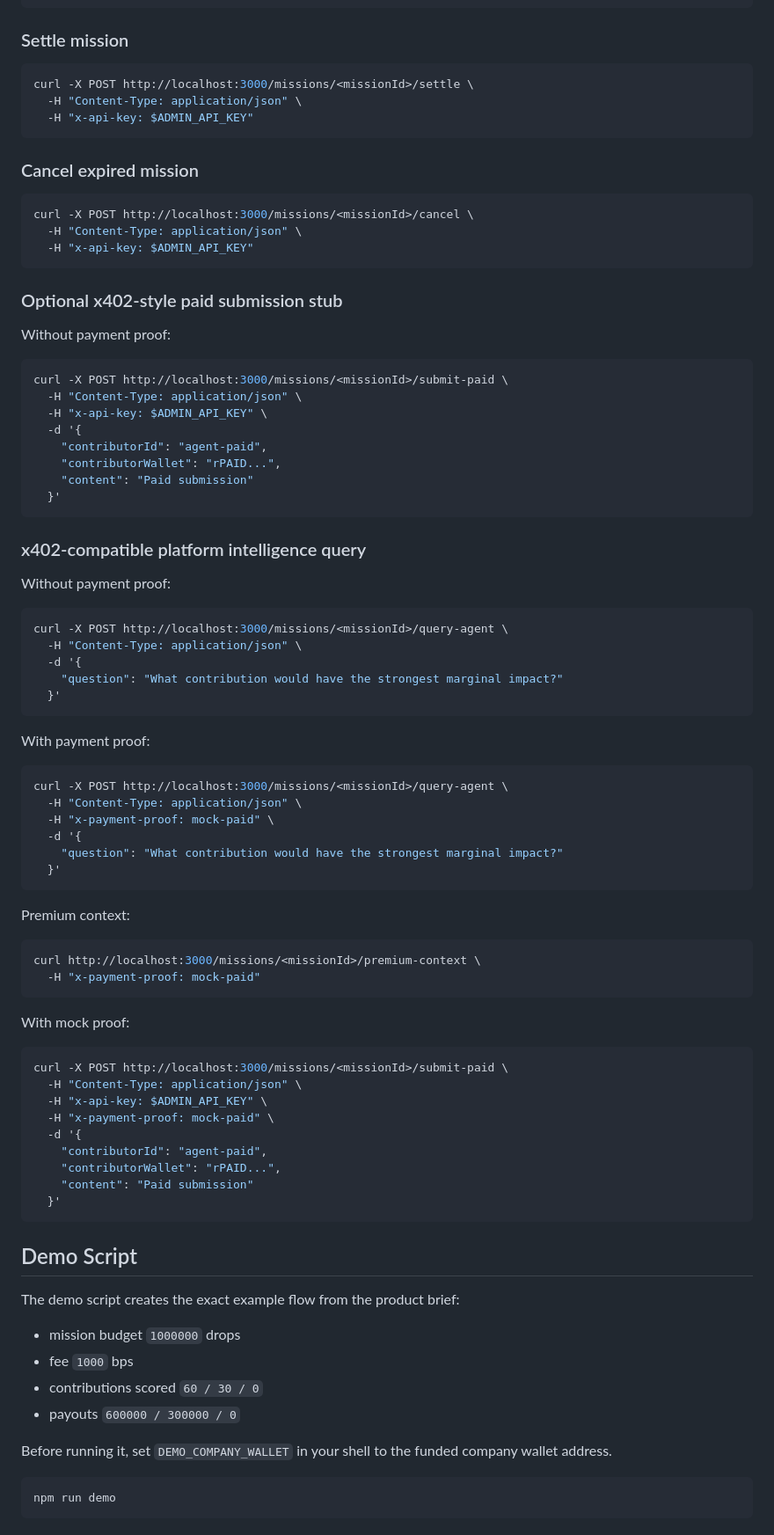
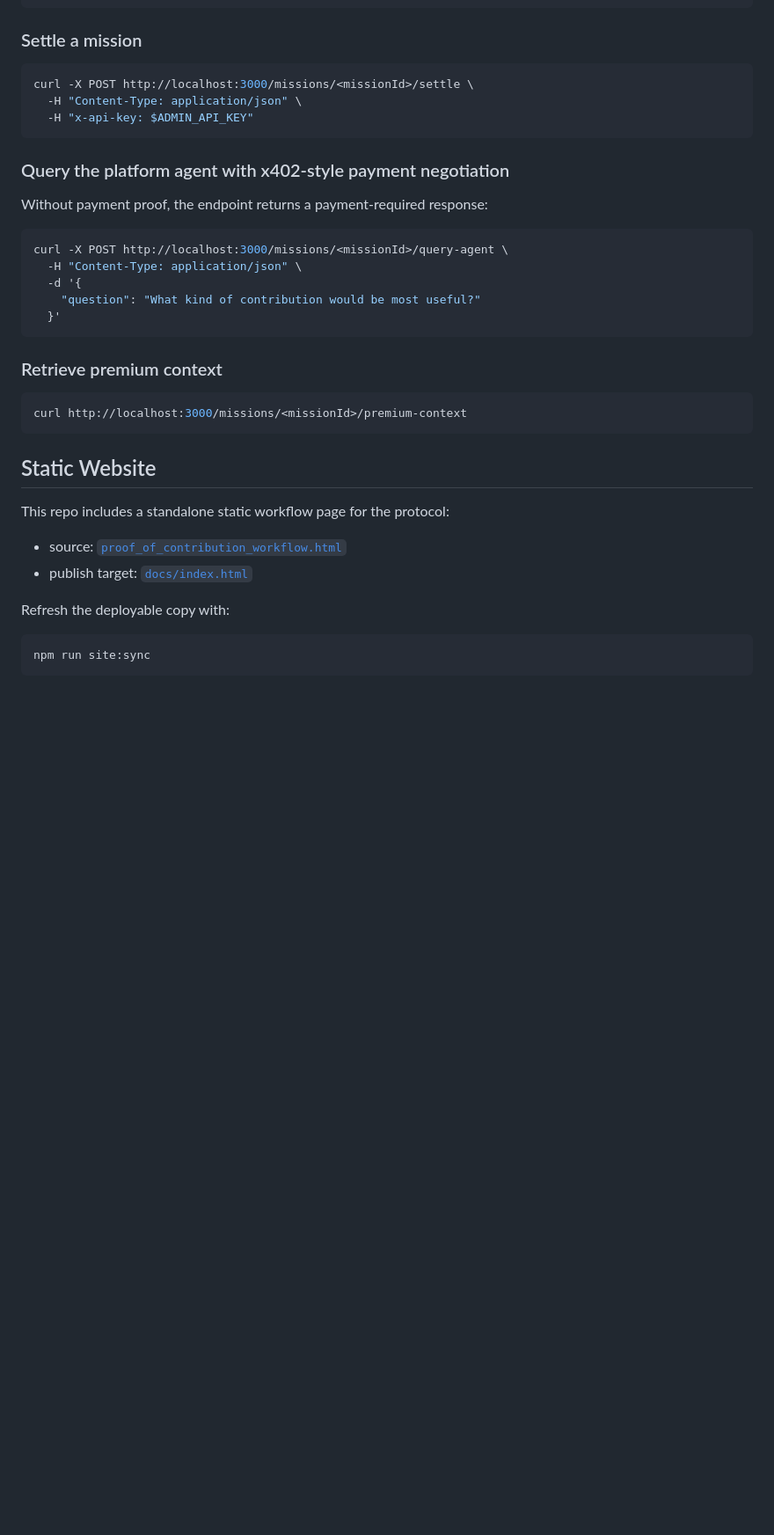
Before and after one commit to Augit1/XRPL-agentic-bounty-hunters, a Markdown page: README.md, the part around one of its changes. Shown at 88% size. Drawn GitHub-style; blank space fills up the shorter version.

````diff
--- a/README.md
+++ b/README.md
@@ -205,7 +323,7 @@ curl -X POST http://localhost:3000/missions/<missionId>/resolve \
   }'
 ```
 
-### Settle mission
+### Settle a mission
 
 ```bash
 curl -X POST http://localhost:3000/missions/<missionId>/settle \
@@ -213,85 +331,33 @@ curl -X POST http://localhost:3000/missions/<missionId>/settle \
   -H "x-api-key: $ADMIN_API_KEY"
 ```
 
-### Cancel expired mission
+### Query the platform agent with x402-style payment negotiation
 
-```bash
-curl -X POST http://localhost:3000/missions/<missionId>/cancel \
-  -H "Content-Type: application/json" \
-  -H "x-api-key: $ADMIN_API_KEY"
-```
-
-### Optional x402-style paid submission stub
-
-Without payment proof:
-
-```bash
-curl -X POST http://localhost:3000/missions/<missionId>/submit-paid \
-  -H "Content-Type: application/json" \
-  -H "x-api-key: $ADMIN_API_KEY" \
-  -d '{
-    "contributorId": "agent-paid",
-    "contributorWallet": "rPAID...",
-    "content": "Paid submission"
-  }'
-```
-
-### x402-compatible platform intelligence query
-
-Without payment proof:
+Without payment proof, the endpoint returns a payment-required response:
 
 ```bash
 curl -X POST http://localhost:3000/missions/<missionId>/query-agent \
   -H "Content-Type: application/json" \
   -d '{
-    "question": "What contribution would have the strongest marginal impact?"
+    "question": "What kind of contribution would be most useful?"
   }'
 ```
 
-With payment proof:
+### Retrieve premium context
 
 ```bash
-curl -X POST http://localhost:3000/missions/<missionId>/query-agent \
-  -H "Content-Type: application/json" \
-  -H "x-payment-proof: mock-paid" \
-  -d '{
-    "question": "What contribution would have the strongest marginal impact?"
-  }'
+curl http://localhost:3000/missions/<missionId>/premium-context
 ```
 
-Premium context:
+## Static Website
+
+This repo includes a standalone static workflow page for the protocol:
+
+- source: [`proof_of_contribution_workflow.html`](./proof_of_contribution_workflow.html)
+- publish target: [`docs/index.html`](./docs/index.html)
+
+Refresh the deployable copy with:
 
 ```bash
-curl http://localhost:3000/missions/<missionId>/premium-context \
-  -H "x-payment-proof: mock-paid"
+npm run site:sync
 ```
-
-With mock proof:
-
-```bash
-curl -X POST http://localhost:3000/missions/<missionId>/submit-paid \
-  -H "Content-Type: application/json" \
-  -H "x-api-key: $ADMIN_API_KEY" \
-  -H "x-payment-proof: mock-paid" \
-  -d '{
-    "contributorId": "agent-paid",
-    "contributorWallet": "rPAID...",
-    "content": "Paid submission"
-  }'
-```
-
-## Demo Script
-
-The demo script creates the exact example flow from the product brief:
-
-- mission budget `1000000` drops
-- fee `1000` bps
-- contributions scored `60 / 30 / 0`
-- payouts `600000 / 300000 / 0`
-
-Before running it, set `DEMO_COMPANY_WALLET` in your shell to the funded company wallet address.
-
-```bash
-npm run demo
-```
-
````
Also changed, not shown: other parts of README.md (+253 -135 lines).
